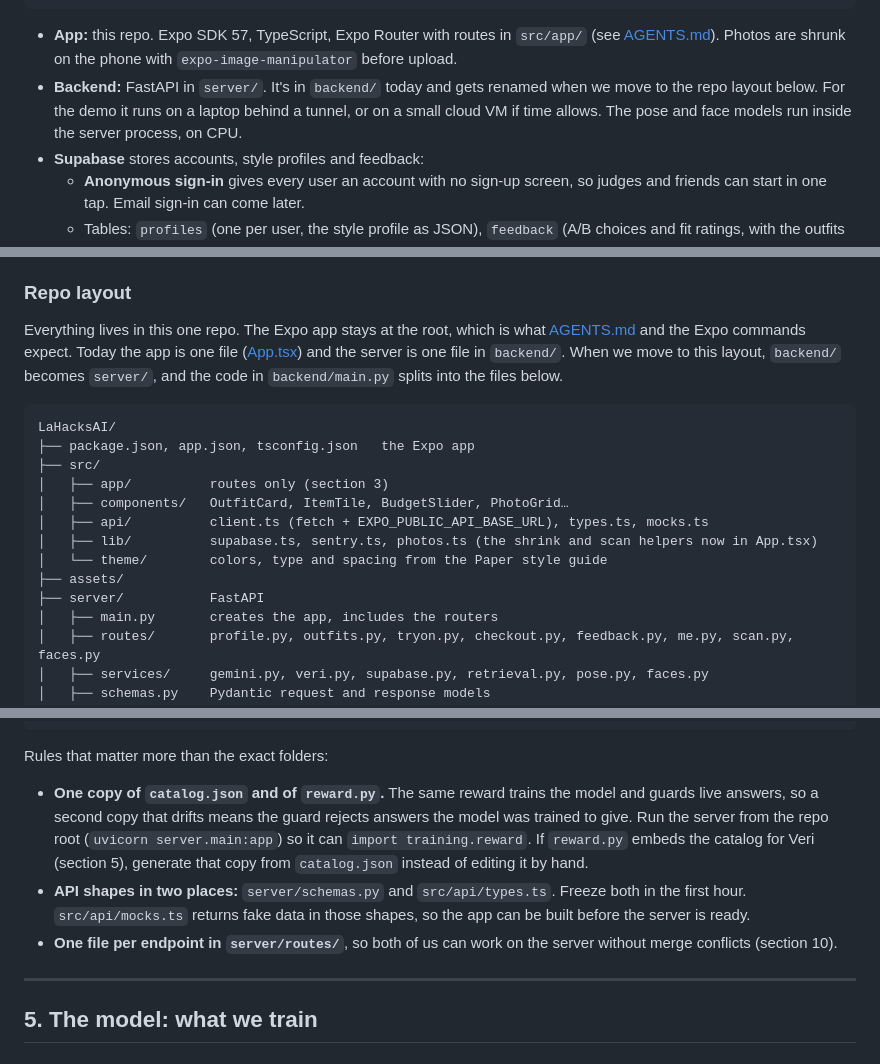
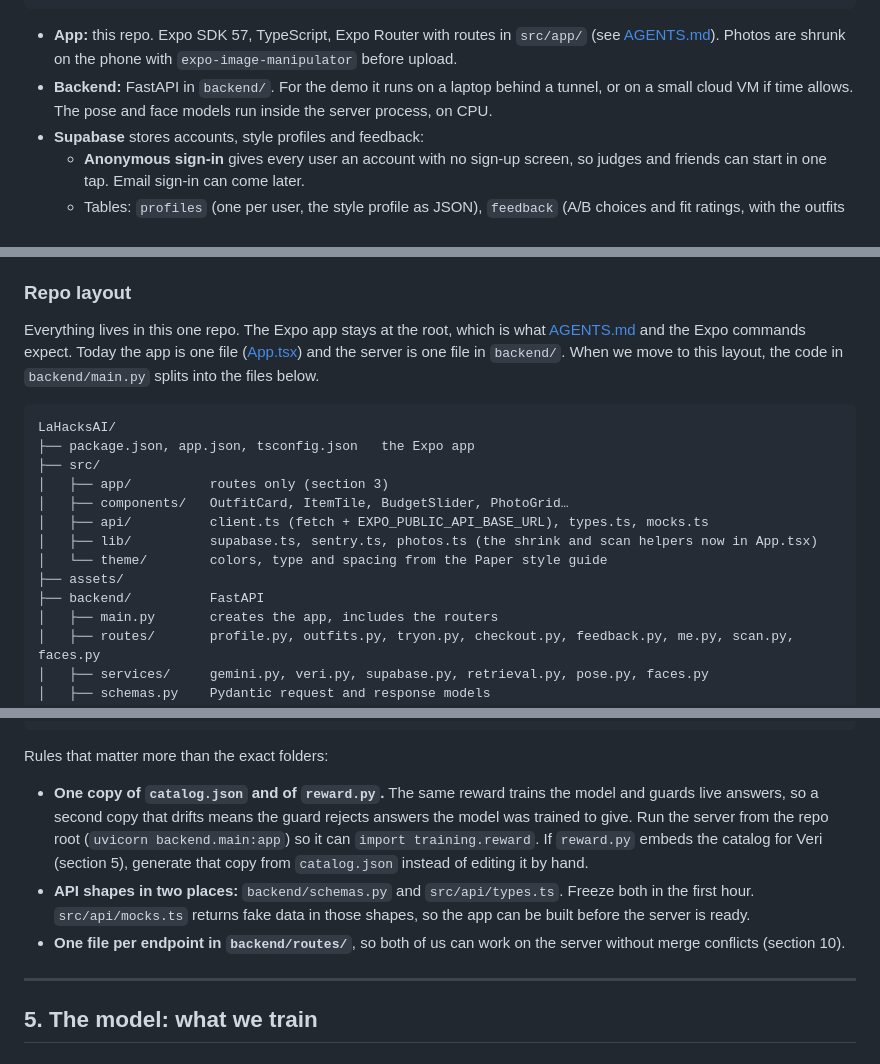
Before and after one commit to jasminemarwaha1234/ClosetCue, a Markdown page: PLAN.md, 3 parts joined by grey strips. Rendered like a GitHub page.

Commit message:
name it backend, not server

````diff
--- a/PLAN.md
+++ b/PLAN.md
@@ -220,7 +220,7 @@ trust screen ──────────────────────
 ```
 
 - **App:** this repo. Expo SDK 57, TypeScript, Expo Router with routes in `src/app/` (see [AGENTS.md](AGENTS.md)). Photos are shrunk on the phone with `expo-image-manipulator` before upload.
-- **Backend:** FastAPI in `server/`. It's in `backend/` today and gets renamed when we move to the repo layout below. For the demo it runs on a laptop behind a tunnel, or on a small cloud VM if time allows. The pose and face models run inside the server process, on CPU.
+- **Backend:** FastAPI in `backend/`. For the demo it runs on a laptop behind a tunnel, or on a small cloud VM if time allows. The pose and face models run inside the server process, on CPU.
 - **Supabase** stores accounts, style profiles and feedback:
   - **Anonymous sign-in** gives every user an account with no sign-up screen, so judges and friends can start in one tap. Email sign-in can come later.
   - Tables: `profiles` (one per user, the style profile as JSON), `feedback` (A/B choices and fit ratings, with the outfits shown). The `feedback` table exports straight to the DPO dataset.
@@ -231,7 +231,7 @@ trust screen ──────────────────────
 
 ### Repo layout
 
-Everything lives in this one repo. The Expo app stays at the root, which is what [AGENTS.md](AGENTS.md) and the Expo commands expect. Today the app is one file ([App.tsx](App.tsx)) and the server is one file in `backend/`. When we move to this layout, `backend/` becomes `server/`, and the code in `backend/main.py` splits into the files below.
+Everything lives in this one repo. The Expo app stays at the root, which is what [AGENTS.md](AGENTS.md) and the Expo commands expect. Today the app is one file ([App.tsx](App.tsx)) and the server is one file in `backend/`. When we move to this layout, the code in `backend/main.py` splits into the files below.
 
 ```
 LaHacksAI/
@@ -243,7 +243,7 @@ LaHacksAI/
 │   ├── lib/          supabase.ts, sentry.ts, photos.ts (the shrink and scan helpers now in App.tsx)
 │   └── theme/        colors, type and spacing from the Paper style guide
 ├── assets/
-├── server/           FastAPI
+├── backend/          FastAPI
 │   ├── main.py       creates the app, includes the routers
 │   ├── routes/       profile.py, outfits.py, tryon.py, checkout.py, feedback.py, me.py, scan.py, faces.py
 │   ├── services/     gemini.py, veri.py, supabase.py, retrieval.py, pose.py, faces.py
@@ -263,9 +263,9 @@ LaHacksAI/
 
 Rules that matter more than the exact folders:
 
-- **One copy of `catalog.json` and of `reward.py`.** The same reward trains the model and guards live answers, so a second copy that drifts means the guard rejects answers the model was trained to give. Run the server from the repo root (`uvicorn server.main:app`) so it can `import training.reward`. If `reward.py` embeds the catalog for Veri (section 5), generate that copy from `catalog.json` instead of editing it by hand.
-- **API shapes in two places:** `server/schemas.py` and `src/api/types.ts`. Freeze both in the first hour. `src/api/mocks.ts` returns fake data in those shapes, so the app can be built before the server is ready.
-- **One file per endpoint in `server/routes/`**, so both of us can work on the server without merge conflicts (section 10).
+- **One copy of `catalog.json` and of `reward.py`.** The same reward trains the model and guards live answers, so a second copy that drifts means the guard rejects answers the model was trained to give. Run the server from the repo root (`uvicorn backend.main:app`) so it can `import training.reward`. If `reward.py` embeds the catalog for Veri (section 5), generate that copy from `catalog.json` instead of editing it by hand.
+- **API shapes in two places:** `backend/schemas.py` and `src/api/types.ts`. Freeze both in the first hour. `src/api/mocks.ts` returns fake data in those shapes, so the app can be built before the server is ready.
+- **One file per endpoint in `backend/routes/`**, so both of us can work on the server without merge conflicts (section 10).
 
 ---
 
````
Also changed, not shown: other parts of PLAN.md (+1 -1 lines).
